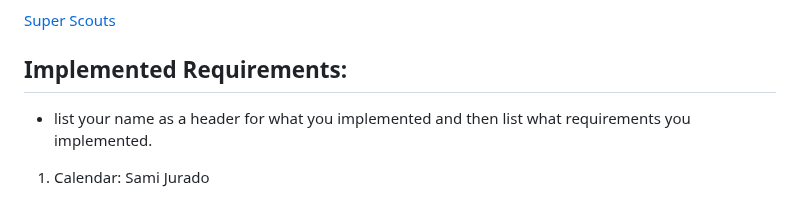
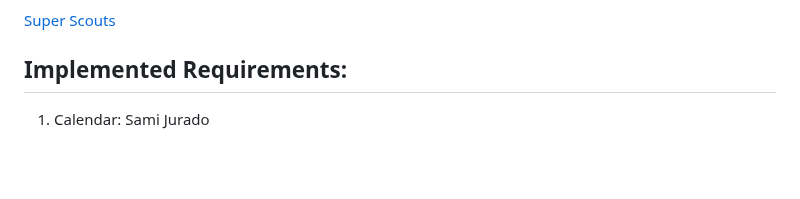
Before and after one commit to sljur/Super_Scouts, a Markdown page: project_documentation/deliverable_6_implementation2.md, the part around the change. Rendered like a GitHub page; blank space fills up the shorter version.

Commit message:
Update deliverable_6_implementation2.md
- removed implemented requirements template

```diff
--- a/project_documentation/deliverable_6_implementation2.md
+++ b/project_documentation/deliverable_6_implementation2.md
@@ -6,7 +6,6 @@
 [Super Scouts](http://superscouts.site/)
 
 ## Implemented Requirements:
-- list your name as a header for what you implemented and then list what requirements you implemented.
 1. Calendar: Sami Jurado
    - Requirement: As a group leader I want to be able to input events so members know when to meet. <br>
    - Issue: https://github.com/sljur/Super_Scouts/issues/27 <br>
```
